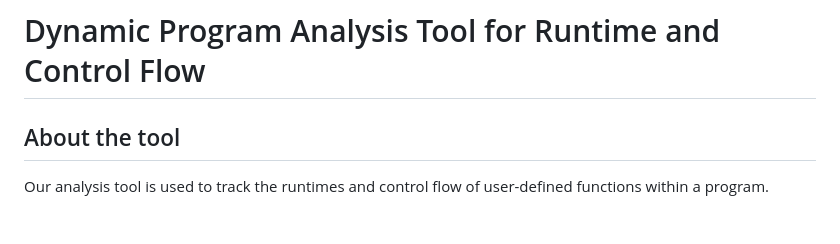
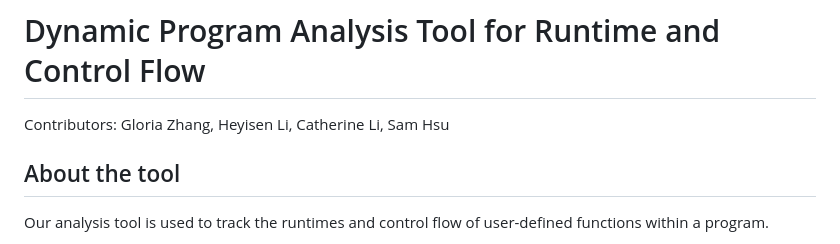
Before and after one commit to glorixz/JSRunTimeAnalysis, a Markdown page: README.md, the part around the change. Drawn GitHub-style.

```diff
--- a/README.md
+++ b/README.md
@@ -1,5 +1,7 @@
 
 # Dynamic Program Analysis Tool for Runtime and Control Flow
+
+Contributors: Gloria Zhang, Heyisen Li, Catherine Li, Sam Hsu
 
 ## About the tool
 Our analysis tool is used to track the runtimes and control flow of user-defined functions within a program.
```
